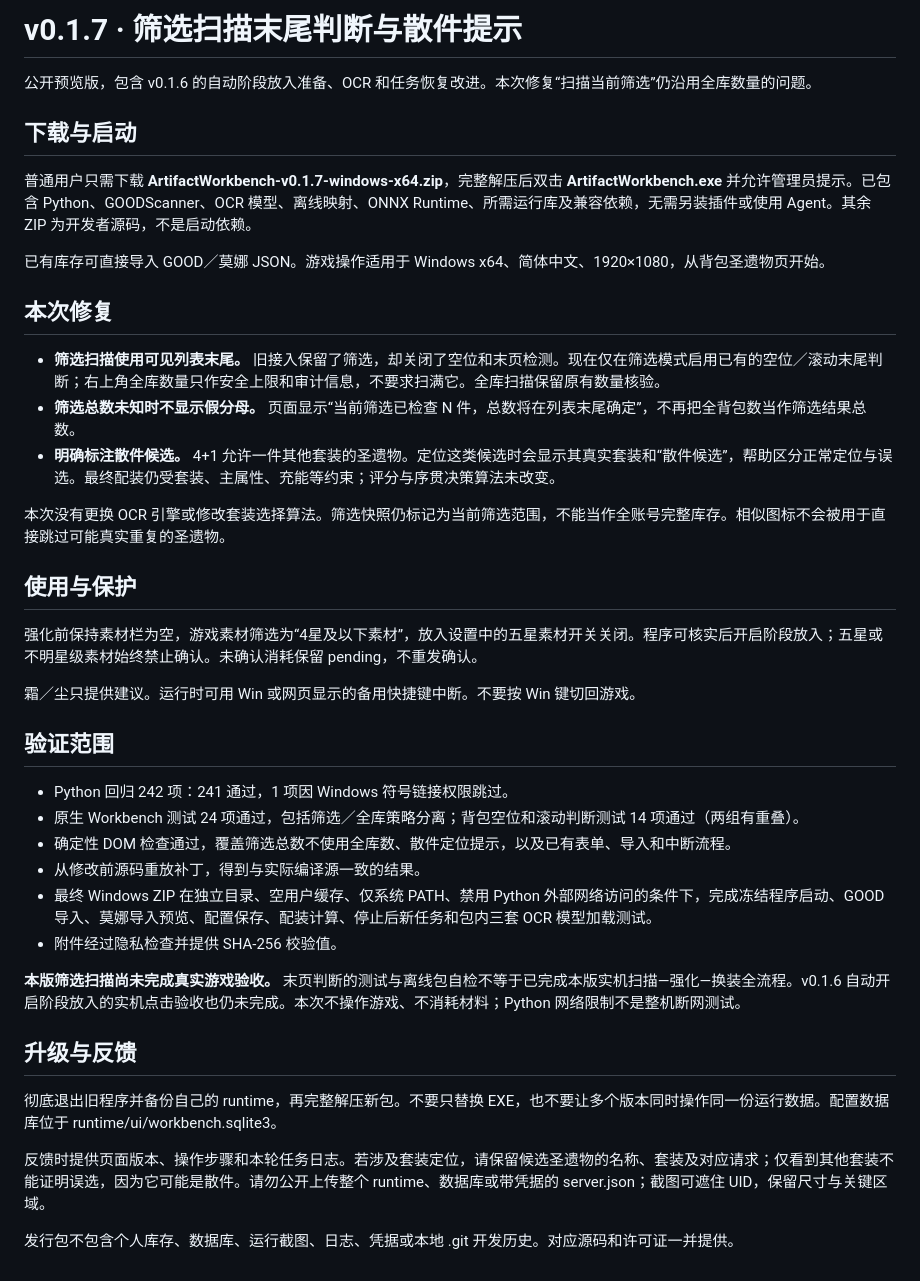
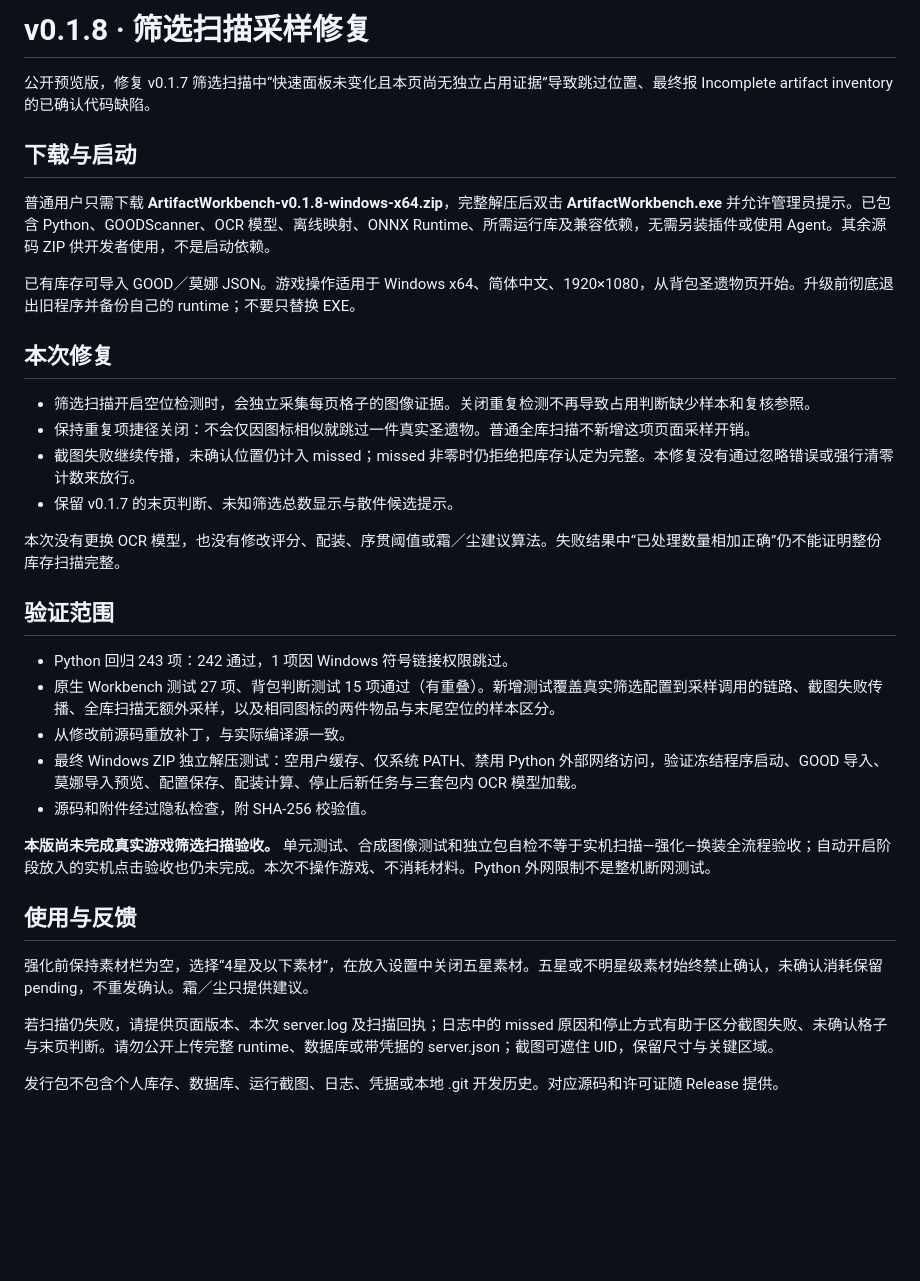
Before and after one commit to SiriYu-2001/genshin-artifact-enhancer, a Markdown page: RELEASE_NOTES.md, the part around the change. Drawn GitHub-style; blank space fills up the shorter version.

Commit message:
Document v0.1.8 occupancy evidence preview and validation scope

```diff
--- a/RELEASE_NOTES.md
+++ b/RELEASE_NOTES.md
@@ -1,42 +1,36 @@
-# v0.1.7 · 筛选扫描末尾判断与散件提示
+# v0.1.8 · 筛选扫描采样修复
 
-公开预览版，包含 v0.1.6 的自动阶段放入准备、OCR 和任务恢复改进。本次修复“扫描当前筛选”仍沿用全库数量的问题。
+公开预览版，修复 v0.1.7 筛选扫描中“快速面板未变化且本页尚无独立占用证据”导致跳过位置、最终报 Incomplete artifact inventory 的已确认代码缺陷。
 
 ## 下载与启动
 
-普通用户只需下载 **ArtifactWorkbench-v0.1.7-windows-x64.zip**，完整解压后双击 **ArtifactWorkbench.exe** 并允许管理员提示。已包含 Python、GOODScanner、OCR 模型、离线映射、ONNX Runtime、所需运行库及兼容依赖，无需另装插件或使用 Agent。其余 ZIP 为开发者源码，不是启动依赖。
+普通用户只需下载 **ArtifactWorkbench-v0.1.8-windows-x64.zip**，完整解压后双击 **ArtifactWorkbench.exe** 并允许管理员提示。已包含 Python、GOODScanner、OCR 模型、离线映射、ONNX Runtime、所需运行库及兼容依赖，无需另装插件或使用 Agent。其余源码 ZIP 供开发者使用，不是启动依赖。
 
-已有库存可直接导入 GOOD／莫娜 JSON。游戏操作适用于 Windows x64、简体中文、1920×1080，从背包圣遗物页开始。
+已有库存可导入 GOOD／莫娜 JSON。游戏操作适用于 Windows x64、简体中文、1920×1080，从背包圣遗物页开始。升级前彻底退出旧程序并备份自己的 runtime；不要只替换 EXE。
 
 ## 本次修复
 
-- **筛选扫描使用可见列表末尾。** 旧接入保留了筛选，却关闭了空位和末页检测。现在仅在筛选模式启用已有的空位／滚动末尾判断；右上角全库数量只作安全上限和审计信息，不要求扫满它。全库扫描保留原有数量核验。
-- **筛选总数未知时不显示假分母。** 页面显示“当前筛选已检查 N 件，总数将在列表末尾确定”，不再把全背包数当作筛选结果总数。
-- **明确标注散件候选。** 4+1 允许一件其他套装的圣遗物。定位这类候选时会显示其真实套装和“散件候选”，帮助区分正常定位与误选。最终配装仍受套装、主属性、充能等约束；评分与序贯决策算法未改变。
+- 筛选扫描开启空位检测时，会独立采集每页格子的图像证据。关闭重复检测不再导致占用判断缺少样本和复核参照。
+- 保持重复项捷径关闭：不会仅因图标相似就跳过一件真实圣遗物。普通全库扫描不新增这项页面采样开销。
+- 截图失败继续传播，未确认位置仍计入 missed；missed 非零时仍拒绝把库存认定为完整。本修复没有通过忽略错误或强行清零计数来放行。
+- 保留 v0.1.7 的末页判断、未知筛选总数显示与散件候选提示。
 
-本次没有更换 OCR 引擎或修改套装选择算法。筛选快照仍标记为当前筛选范围，不能当作全账号完整库存。相似图标不会被用于直接跳过可能真实重复的圣遗物。
-
-## 使用与保护
-
-强化前保持素材栏为空，游戏素材筛选为“4星及以下素材”，放入设置中的五星素材开关关闭。程序可核实后开启阶段放入；五星或不明星级素材始终禁止确认。未确认消耗保留 pending，不重发确认。
-
-霜／尘只提供建议。运行时可用 Win 或网页显示的备用快捷键中断。不要按 Win 键切回游戏。
+本次没有更换 OCR 模型，也没有修改评分、配装、序贯阈值或霜／尘建议算法。失败结果中“已处理数量相加正确”仍不能证明整份库存扫描完整。
 
 ## 验证范围
 
-- Python 回归 242 项：241 通过，1 项因 Windows 符号链接权限跳过。
-- 原生 Workbench 测试 24 项通过，包括筛选／全库策略分离；背包空位和滚动判断测试 14 项通过（两组有重叠）。
-- 确定性 DOM 检查通过，覆盖筛选总数不使用全库数、散件定位提示，以及已有表单、导入和中断流程。
-- 从修改前源码重放补丁，得到与实际编译源一致的结果。
-- 最终 Windows ZIP 在独立目录、空用户缓存、仅系统 PATH、禁用 Python 外部网络访问的条件下，完成冻结程序启动、GOOD 导入、莫娜导入预览、配置保存、配装计算、停止后新任务和包内三套 OCR 模型加载测试。
-- 附件经过隐私检查并提供 SHA-256 校验值。
+- Python 回归 243 项：242 通过，1 项因 Windows 符号链接权限跳过。
+- 原生 Workbench 测试 27 项、背包判断测试 15 项通过（有重叠）。新增测试覆盖真实筛选配置到采样调用的链路、截图失败传播、全库扫描无额外采样，以及相同图标的两件物品与末尾空位的样本区分。
+- 从修改前源码重放补丁，与实际编译源一致。
+- 最终 Windows ZIP 独立解压测试：空用户缓存、仅系统 PATH、禁用 Python 外部网络访问，验证冻结程序启动、GOOD 导入、莫娜导入预览、配置保存、配装计算、停止后新任务与三套包内 OCR 模型加载。
+- 源码和附件经过隐私检查，附 SHA-256 校验值。
 
-**本版筛选扫描尚未完成真实游戏验收。** 末页判断的测试与离线包自检不等于已完成本版实机扫描—强化—换装全流程。v0.1.6 自动开启阶段放入的实机点击验收也仍未完成。本次不操作游戏、不消耗材料；Python 网络限制不是整机断网测试。
+**本版尚未完成真实游戏筛选扫描验收。** 单元测试、合成图像测试和独立包自检不等于实机扫描—强化—换装全流程验收；自动开启阶段放入的实机点击验收也仍未完成。本次不操作游戏、不消耗材料。Python 外网限制不是整机断网测试。
 
-## 升级与反馈
+## 使用与反馈
 
-彻底退出旧程序并备份自己的 runtime，再完整解压新包。不要只替换 EXE，也不要让多个版本同时操作同一份运行数据。配置数据库位于 runtime/ui/workbench.sqlite3。
+强化前保持素材栏为空，选择“4星及以下素材”，在放入设置中关闭五星素材。五星或不明星级素材始终禁止确认，未确认消耗保留 pending，不重发确认。霜／尘只提供建议。
 
-反馈时提供页面版本、操作步骤和本轮任务日志。若涉及套装定位，请保留候选圣遗物的名称、套装及对应请求；仅看到其他套装不能证明误选，因为它可能是散件。请勿公开上传整个 runtime、数据库或带凭据的 server.json；截图可遮住 UID，保留尺寸与关键区域。
+若扫描仍失败，请提供页面版本、本次 server.log 及扫描回执；日志中的 missed 原因和停止方式有助于区分截图失败、未确认格子与末页判断。请勿公开上传完整 runtime、数据库或带凭据的 server.json；截图可遮住 UID，保留尺寸与关键区域。
 
-发行包不包含个人库存、数据库、运行截图、日志、凭据或本地 .git 开发历史。对应源码和许可证一并提供。
+发行包不包含个人库存、数据库、运行截图、日志、凭据或本地 .git 开发历史。对应源码和许可证随 Release 提供。
```
Also changed, not shown: README.md (+2 -2 lines), docs/反馈修复与待补证据.md (+2 -2 lines).
